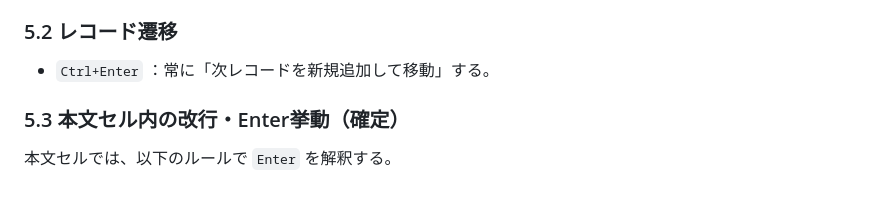
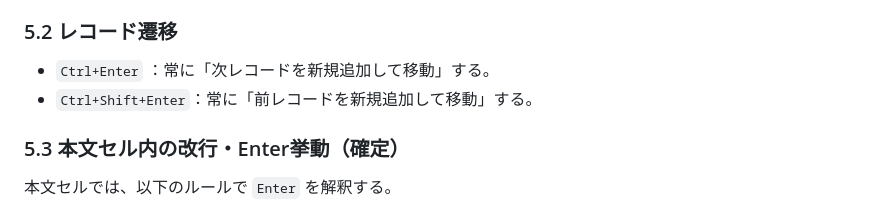
Before and after one commit to rainbowstar2400/VerticalScenarioEditer, a Markdown page: Document.md, the part around the change. Drawn GitHub-style.

Commit message:
Update Document

```diff
--- a/Document.md
+++ b/Document.md
@@ -79,6 +79,7 @@
 ### 5.2 レコード遷移
 
 - `Ctrl+Enter` ：常に「次レコードを新規追加して移動」する。
+- `Ctrl+Shift+Enter`：常に「前レコードを新規追加して移動」する。
 
 ### 5.3 本文セル内の改行・Enter挙動（確定）
 
```
